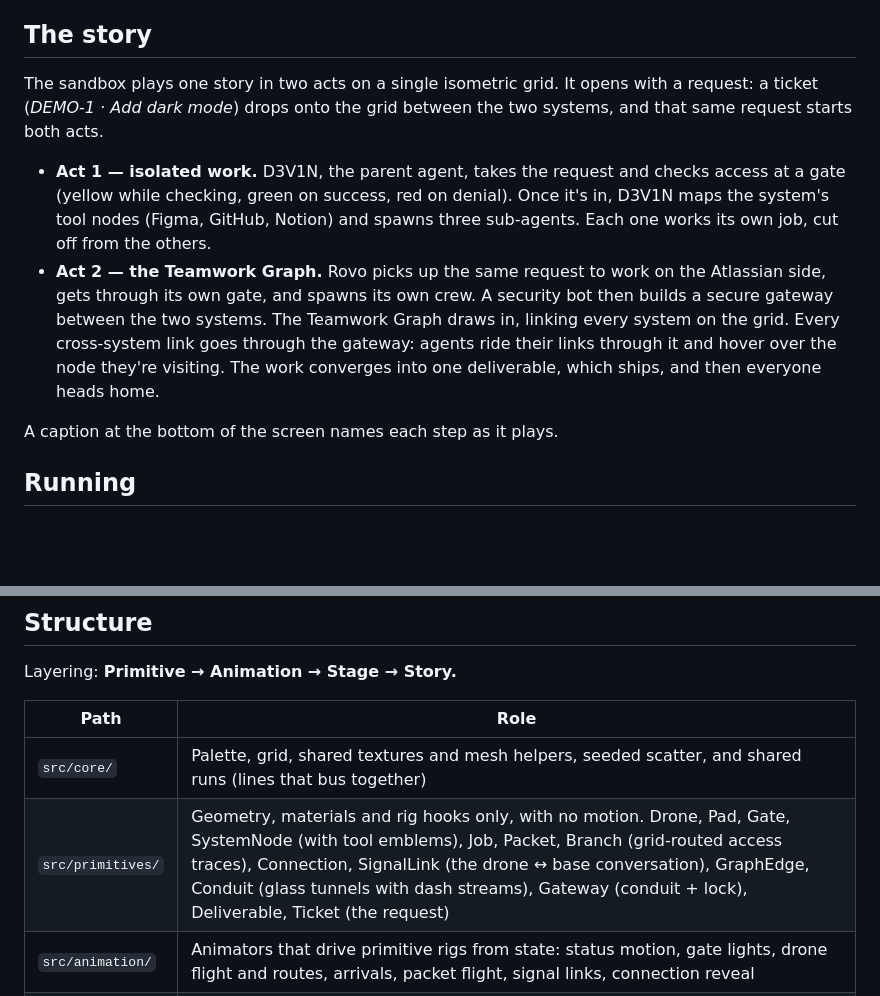
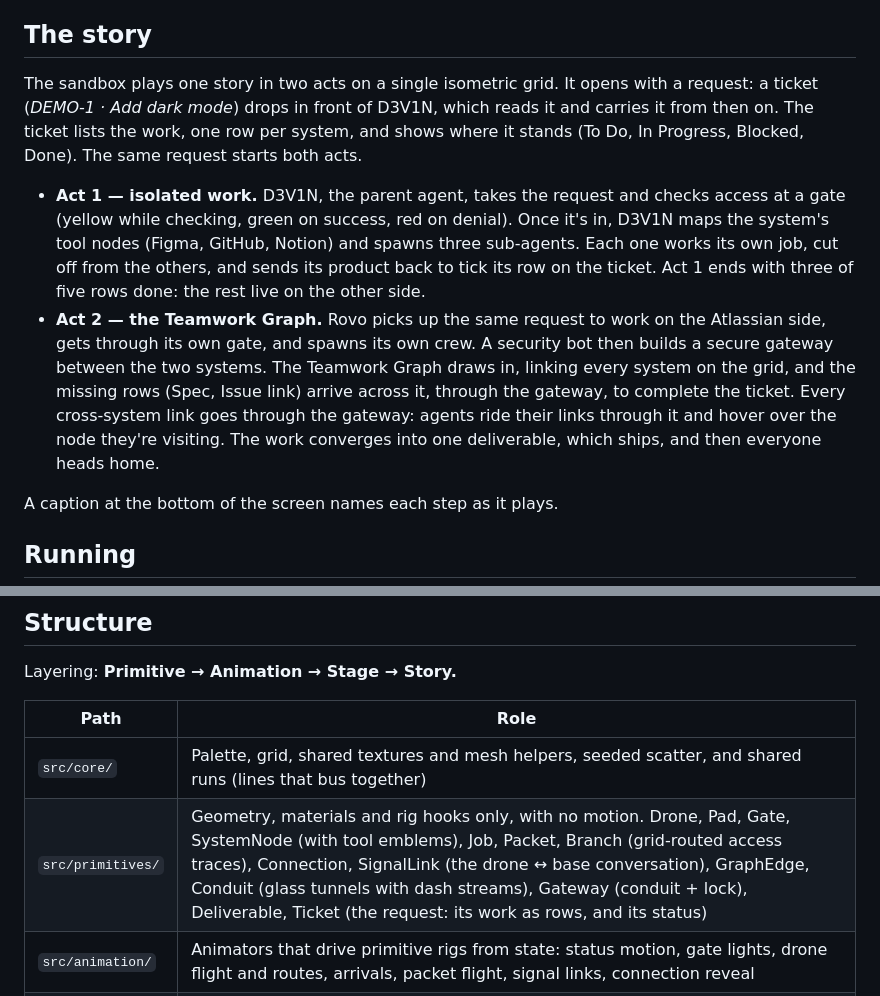
Before and after one commit to chadbercea/agent-game-zero, a Markdown page: README.md, 2 parts joined by grey strips. Rendered like a GitHub page; blank space fills up the shorter version.

Commit message:
ILI-933: README describes the ticket as D3V1N's job card
Co-Authored-By: Claude Opus 5.5 <noreply@anthropic.com>
Claude-Session: https://claude.ai/code/session_01WU6p5YonFgkdRr56PAHYcQ

```diff
--- a/README.md
+++ b/README.md
@@ -5,10 +5,10 @@ Code Name: Zero. A Three.js game about agents, made to teach humans how agents w
 
 ## The story
 
-The sandbox plays one story in two acts on a single isometric grid. It opens with a request: a ticket (*DEMO-1 · Add dark mode*) drops onto the grid between the two systems, and that same request starts both acts.
+The sandbox plays one story in two acts on a single isometric grid. It opens with a request: a ticket (*DEMO-1 · Add dark mode*) drops in front of D3V1N, which reads it and carries it from then on. The ticket lists the work, one row per system, and shows where it stands (To Do, In Progress, Blocked, Done). The same request starts both acts.
 
-- **Act 1 — isolated work.** D3V1N, the parent agent, takes the request and checks access at a gate (yellow while checking, green on success, red on denial). Once it's in, D3V1N maps the system's tool nodes (Figma, GitHub, Notion) and spawns three sub-agents. Each one works its own job, cut off from the others.
-- **Act 2 — the Teamwork Graph.** Rovo picks up the same request to work on the Atlassian side, gets through its own gate, and spawns its own crew. A security bot then builds a secure gateway between the two systems. The Teamwork Graph draws in, linking every system on the grid. Every cross-system link goes through the gateway: agents ride their links through it and hover over the node they're visiting. The work converges into one deliverable, which ships, and then everyone heads home.
+- **Act 1 — isolated work.** D3V1N, the parent agent, takes the request and checks access at a gate (yellow while checking, green on success, red on denial). Once it's in, D3V1N maps the system's tool nodes (Figma, GitHub, Notion) and spawns three sub-agents. Each one works its own job, cut off from the others, and sends its product back to tick its row on the ticket. Act 1 ends with three of five rows done: the rest live on the other side.
+- **Act 2 — the Teamwork Graph.** Rovo picks up the same request to work on the Atlassian side, gets through its own gate, and spawns its own crew. A security bot then builds a secure gateway between the two systems. The Teamwork Graph draws in, linking every system on the grid, and the missing rows (Spec, Issue link) arrive across it, through the gateway, to complete the ticket. Every cross-system link goes through the gateway: agents ride their links through it and hover over the node they're visiting. The work converges into one deliverable, which ships, and then everyone heads home.
 
 A caption at the bottom of the screen names each step as it plays.
 
@@ -59,7 +59,7 @@ Layering: **Primitive → Animation → Stage → Story.**
 | Path | Role |
 |---|---|
 | `src/core/` | Palette, grid, shared textures and mesh helpers, seeded scatter, and shared runs (lines that bus together) |
-| `src/primitives/` | Geometry, materials and rig hooks only, with no motion. Drone, Pad, Gate, SystemNode (with tool emblems), Job, Packet, Branch (grid-routed access traces), Connection, SignalLink (the drone ↔ base conversation), GraphEdge, Conduit (glass tunnels with dash streams), Gateway (conduit + lock), Deliverable, Ticket (the request) |
+| `src/primitives/` | Geometry, materials and rig hooks only, with no motion. Drone, Pad, Gate, SystemNode (with tool emblems), Job, Packet, Branch (grid-routed access traces), Connection, SignalLink (the drone ↔ base conversation), GraphEdge, Conduit (glass tunnels with dash streams), Gateway (conduit + lock), Deliverable, Ticket (the request: its work as rows, and its status) |
 | `src/animation/` | Animators that drive primitive rigs from state: status motion, gate lights, drone flight and routes, arrivals, packet flight, signal links, connection reveal |
 | `src/stage/` | The isometric `Stage` (camera, light, Runtime/Detail rendering) plus spawning agents and drones, sending packets, attaching signals, and `Population` lineage trees (used in specimens) |
 | `src/story/` | The story as chained steps on the stage clock. The request (`request`), Act 1 (`accessCheck`, `revealMap`, `fanOut`, `returnHome`, `runJob`), Act 2 (`act2`, `roles`, `TeamworkGraph`, `systemLayout`, `beam`), and the whole thing (`twoActs` builds the scene, `teamworkStory` plays it with captions) |
```
